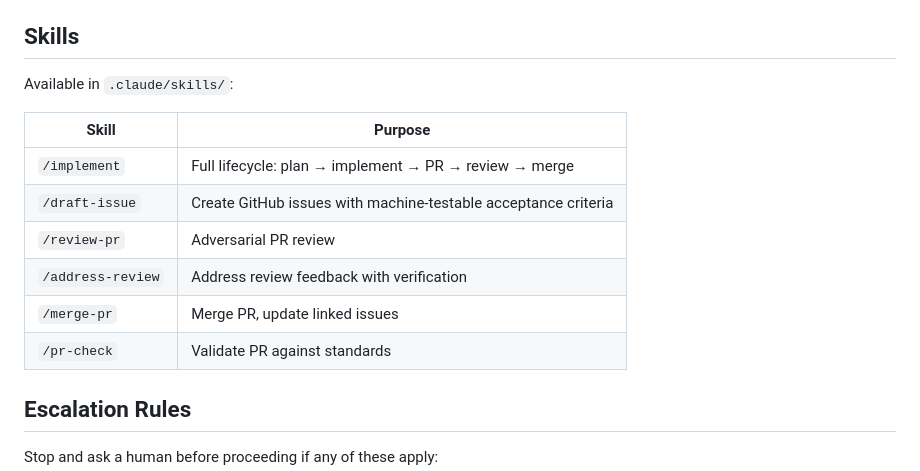
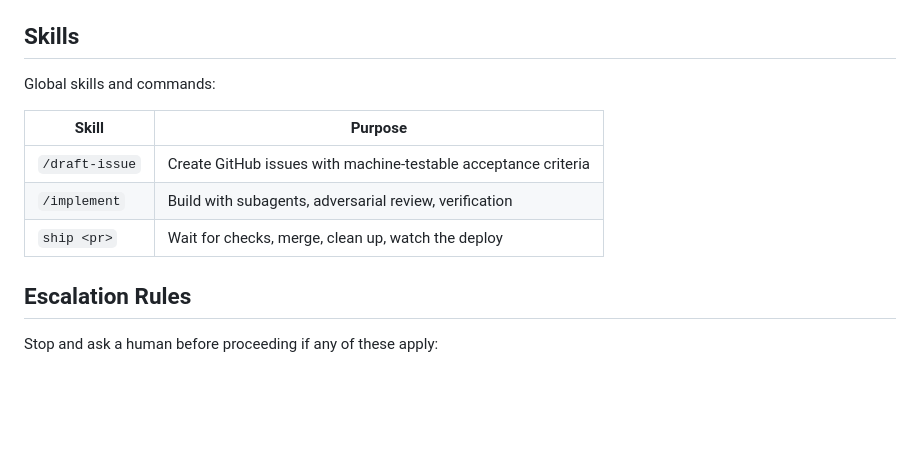
Before and after one commit to nbramia/whisper-relay, a Markdown page: AGENTS.md, the part around the change. Drawn GitHub-style; blank space fills up the shorter version.

Commit message:
Point workflow docs at /implement and ship
Co-Authored-By: Claude Opus 5.5 <noreply@anthropic.com>
Claude-Session: https://claude.ai/code/session_01UvjfacrshMVe4ssCJhofRs

```diff
--- a/AGENTS.md
+++ b/AGENTS.md
@@ -118,16 +118,13 @@ uvicorn voice_gateway.main:app --host 127.0.0.1 --port 9788
 
 ## Skills
 
-Available in `.claude/skills/`:
+Global skills and commands:
 
 | Skill | Purpose |
 |-------|---------|
-| `/implement` | Full lifecycle: plan → implement → PR → review → merge |
 | `/draft-issue` | Create GitHub issues with machine-testable acceptance criteria |
-| `/review-pr` | Adversarial PR review |
-| `/address-review` | Address review feedback with verification |
-| `/merge-pr` | Merge PR, update linked issues |
-| `/pr-check` | Validate PR against standards |
+| `/implement` | Build with subagents, adversarial review, verification |
+| `ship <pr>` | Wait for checks, merge, clean up, watch the deploy |
 
 ## Escalation Rules
 
```
Also changed, not shown: docs/development-principles.md (+1 -1 lines), 1 other file.
